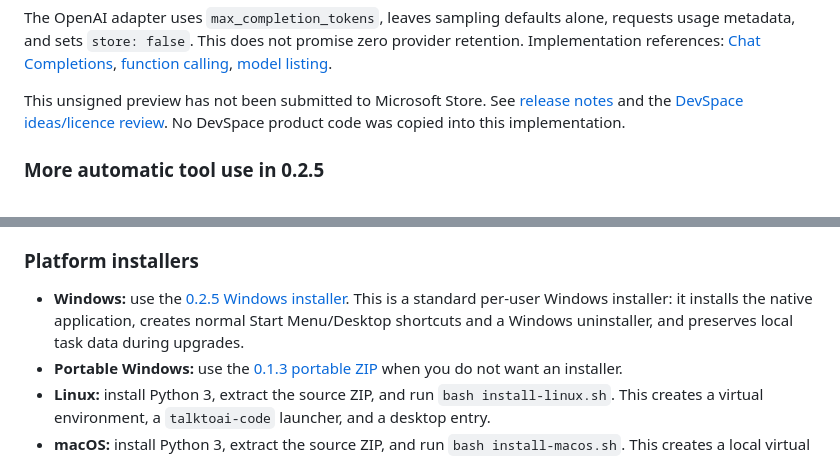
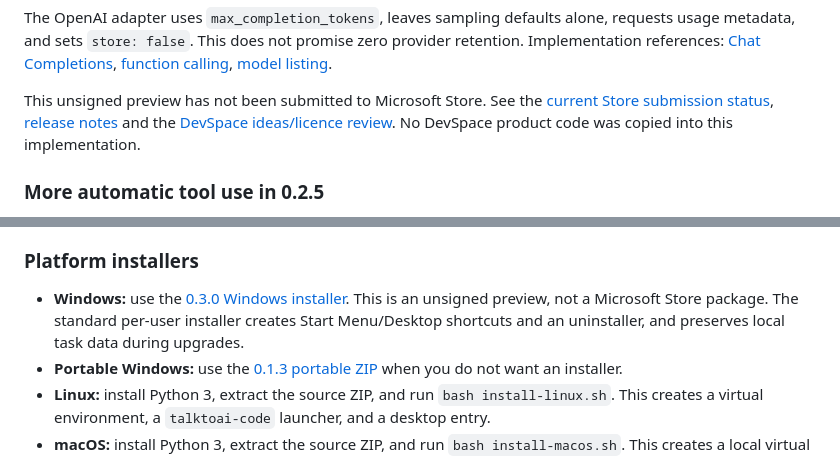
Before and after one commit to ResearchForumOnline/TalkToAi-Code, a Markdown page: README.md, 2 parts joined by grey strips. Rendered like a GitHub page.

Commit message:
Document Microsoft Store submission gate and correct installer link

```diff
--- a/README.md
+++ b/README.md
@@ -62,7 +62,7 @@ provider retention. Implementation references:
 [function calling](https://developers.openai.com/api/docs/guides/function-calling),
 [model listing](https://developers.openai.com/api/reference/resources/models/methods/list).
 
-This unsigned preview has not been submitted to Microsoft Store. See [release notes](RELEASE-0.3.0.md) and the
+This unsigned preview has not been submitted to Microsoft Store. See the [current Store submission status](docs/MICROSOFT-STORE-STATUS.md), [release notes](RELEASE-0.3.0.md) and the
 [DevSpace ideas/licence review](docs/DEVSPACE-IDEAS-REVIEW.md). No DevSpace
 product code was copied into this implementation.
 
@@ -111,7 +111,7 @@ In Act mode, try: **“Connect to my website server using my existing SSH config
 
 ### Platform installers
 
-- **Windows:** use the [0.2.5 Windows installer](https://github.com/ResearchForumOnline/TalkToAi-Code/releases/download/v0.2.5-preview/TalkToAi-Code-0.2.5-Windows-Setup.exe). This is a standard per-user Windows installer: it installs the native application, creates normal Start Menu/Desktop shortcuts and a Windows uninstaller, and preserves local task data during upgrades.
+- **Windows:** use the [0.3.0 Windows installer](https://github.com/ResearchForumOnline/TalkToAi-Code/releases/download/v0.3.0-preview/TalkToAi-Code-0.3.0-Windows-Setup.exe). This is an unsigned preview, not a Microsoft Store package. The standard per-user installer creates Start Menu/Desktop shortcuts and an uninstaller, and preserves local task data during upgrades.
 - **Portable Windows:** use the [0.1.3 portable ZIP](https://github.com/ResearchForumOnline/TalkToAi-Code/releases/download/v0.1.3-preview/TalkToAi-Code-0.1.3-Windows-Portable.zip) when you do not want an installer.
 - **Linux:** install Python 3, extract the source ZIP, and run `bash install-linux.sh`. This creates a virtual environment, a `talktoai-code` launcher, and a desktop entry.
 - **macOS:** install Python 3, extract the source ZIP, and run `bash install-macos.sh`. This creates a local virtual environment and a `talktoai-code` launcher.
```
Also changed, not shown: docs/MICROSOFT-STORE-STATUS.md (added, +46 -0 lines).
